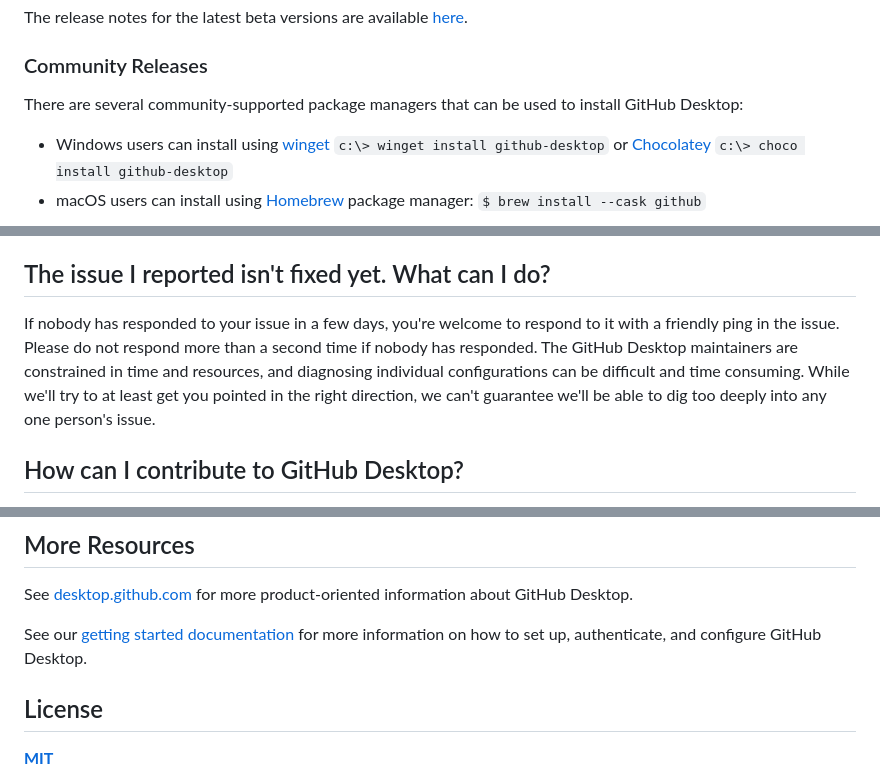
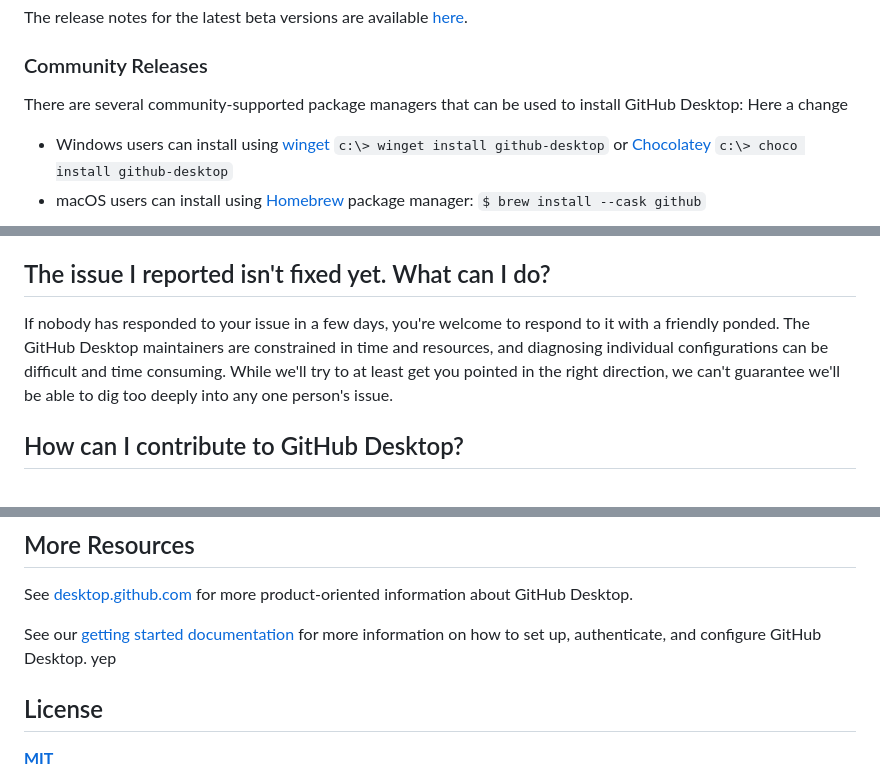
Before and after one commit to githuba11y/repo_the_second2, a Markdown page: github-desktop-README.md, 3 parts joined by grey strips. Drawn GitHub-style.

```diff
--- a/github-desktop-README.md
+++ b/github-desktop-README.md
@@ -42,7 +42,7 @@ The release notes for the latest beta versions are available [here](https://desk
 ### Community Releases
 
 There are several community-supported package managers that can be used to
-install GitHub Desktop:
+install GitHub Desktop: Here a change
  - Windows users can install using [winget](https://docs.microsoft.com/en-us/windows/package-manager/winget/) `c:\> winget install github-desktop` or [Chocolatey](https://chocolatey.org/) `c:\> choco install github-desktop`
  - macOS users can install using [Homebrew](https://brew.sh/) package manager:
       `$ brew install --cask github`
@@ -71,7 +71,7 @@ further.
 
 ## The issue I reported isn't fixed yet. What can I do?
 
-If nobody has responded to your issue in a few days, you're welcome to respond to it with a friendly ping in the issue. Please do not respond more than a second time if nobody has responded. The GitHub Desktop maintainers are constrained in time and resources, and diagnosing individual configurations can be difficult and time consuming. While we'll try to at least get you pointed in the right direction, we can't guarantee we'll be able to dig too deeply into any one person's issue.
+If nobody has responded to your issue in a few days, you're welcome to respond to it with a friendly ponded. The GitHub Desktop maintainers are constrained in time and resources, and diagnosing individual configurations can be difficult and time consuming. While we'll try to at least get you pointed in the right direction, we can't guarantee we'll be able to dig too deeply into any one person's issue.
 
 ## How can I contribute to GitHub Desktop?
 
@@ -90,7 +90,7 @@ To setup your development environment for building Desktop, check out: [`setup.m
 See [desktop.github.com](https://desktop.github.com) for more product-oriented
 information about GitHub Desktop.
 
-See our [getting started documentation](https://docs.github.com/en/desktop/installing-and-configuring-github-desktop/overview/getting-started-with-github-desktop) for more information on how to set up, authenticate, and configure GitHub Desktop.
+See our [getting started documentation](https://docs.github.com/en/desktop/installing-and-configuring-github-desktop/overview/getting-started-with-github-desktop) for more information on how to set up, authenticate, and configure GitHub Desktop. yep
 
 ## License
 
```
